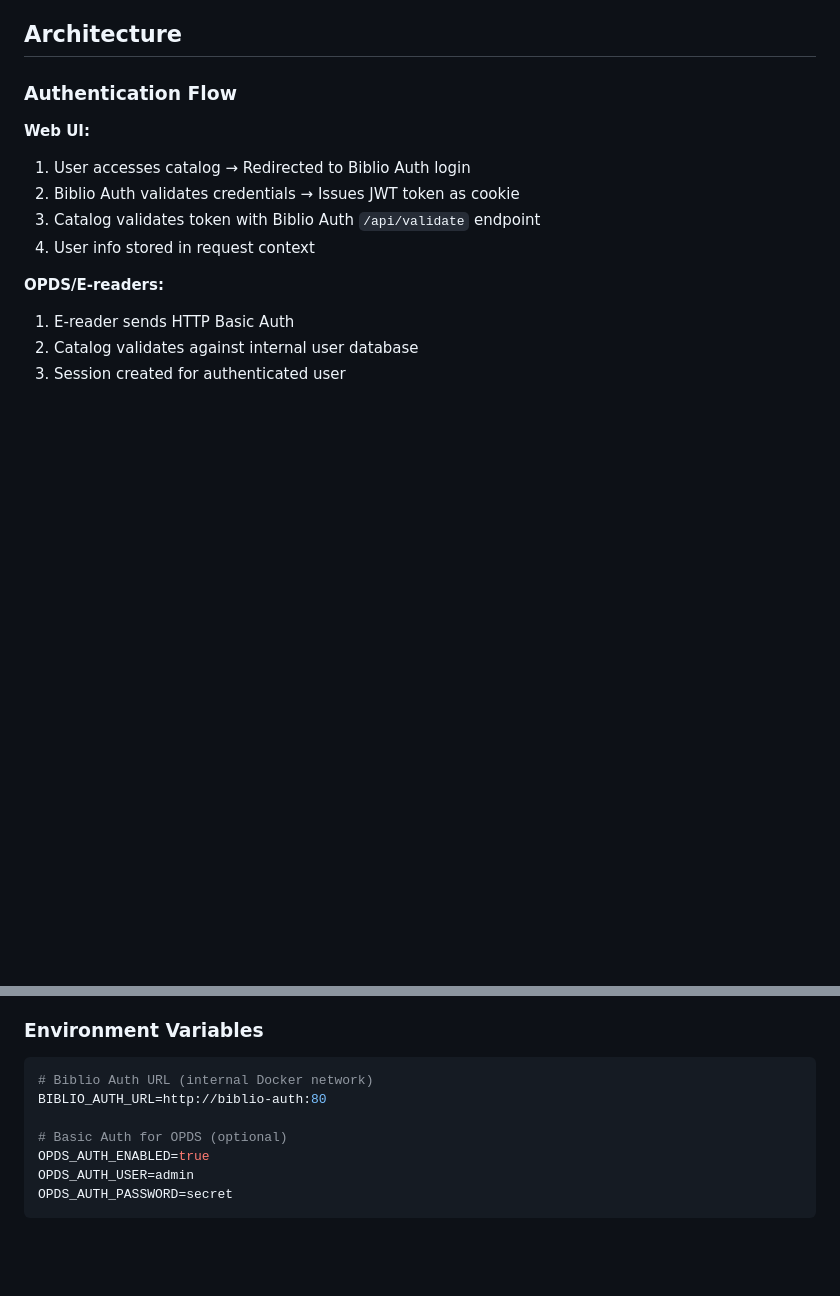
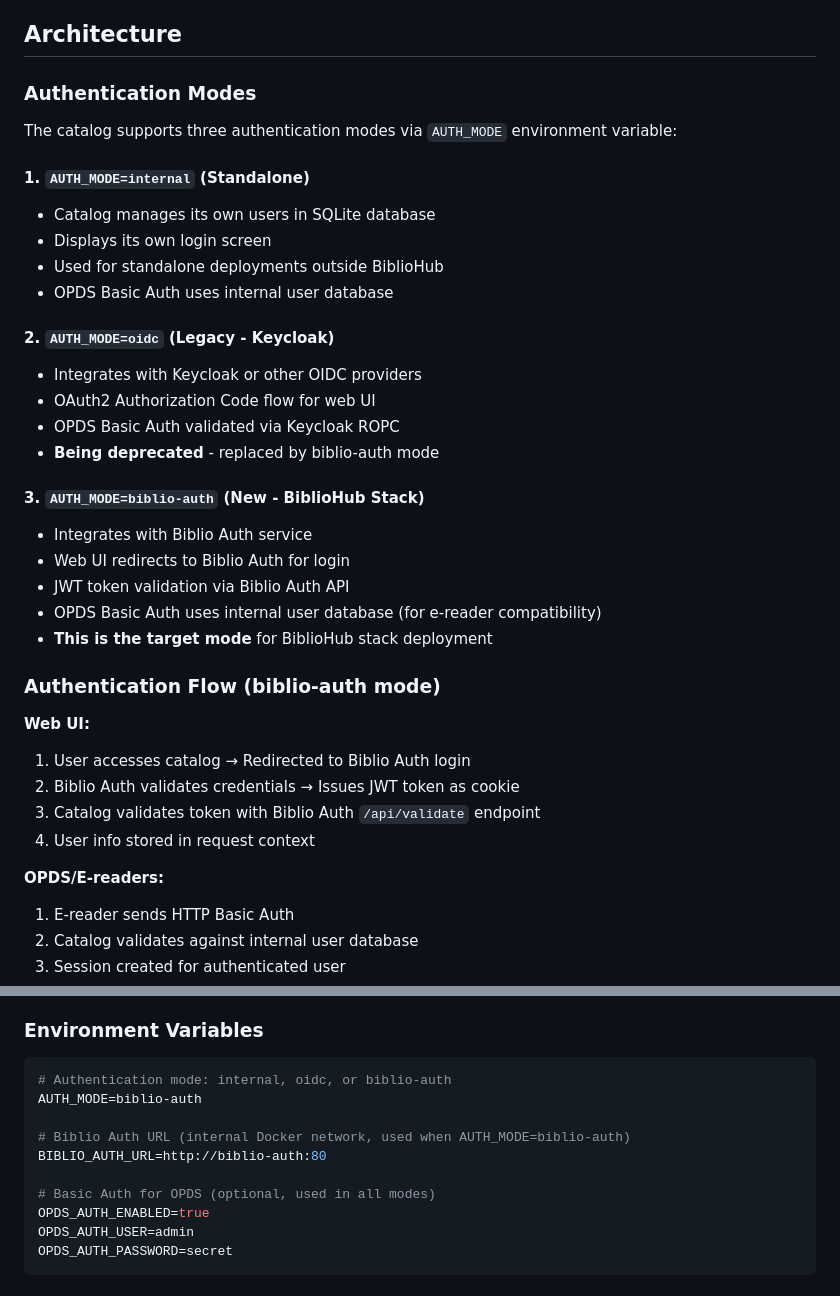
Before and after one commit to vpoluyaktov/biblio-ebooks-catalog, a Markdown page: BIBLIO_AUTH_INTEGRATION.md, 2 parts joined by grey strips. Drawn GitHub-style; blank space fills up the shorter version.

Commit message:
Document three auth modes: internal, oidc (legacy), biblio-auth (new)

````diff
--- a/BIBLIO_AUTH_INTEGRATION.md
+++ b/BIBLIO_AUTH_INTEGRATION.md
@@ -57,7 +57,30 @@ The following files need updates to work with the new auth manager:
 
 ## Architecture
 
-### Authentication Flow
+### Authentication Modes
+
+The catalog supports three authentication modes via `AUTH_MODE` environment variable:
+
+#### 1. `AUTH_MODE=internal` (Standalone)
+- Catalog manages its own users in SQLite database
+- Displays its own login screen
+- Used for standalone deployments outside BiblioHub
+- OPDS Basic Auth uses internal user database
+
+#### 2. `AUTH_MODE=oidc` (Legacy - Keycloak)
+- Integrates with Keycloak or other OIDC providers
+- OAuth2 Authorization Code flow for web UI
+- OPDS Basic Auth validated via Keycloak ROPC
+- **Being deprecated** - replaced by biblio-auth mode
+
+#### 3. `AUTH_MODE=biblio-auth` (New - BiblioHub Stack)
+- Integrates with Biblio Auth service
+- Web UI redirects to Biblio Auth for login
+- JWT token validation via Biblio Auth API
+- OPDS Basic Auth uses internal user database (for e-reader compatibility)
+- **This is the target mode** for BiblioHub stack deployment
+
+### Authentication Flow (biblio-auth mode)
 
 **Web UI:**
 1. User accesses catalog → Redirected to Biblio Auth login
@@ -73,10 +96,13 @@ The following files need updates to work with the new auth manager:
 ### Environment Variables
 
 ```bash
-# Biblio Auth URL (internal Docker network)
+# Authentication mode: internal, oidc, or biblio-auth
+AUTH_MODE=biblio-auth
+
+# Biblio Auth URL (internal Docker network, used when AUTH_MODE=biblio-auth)
 BIBLIO_AUTH_URL=http://biblio-auth:80
 
-# Basic Auth for OPDS (optional)
+# Basic Auth for OPDS (optional, used in all modes)
 OPDS_AUTH_ENABLED=true
 OPDS_AUTH_USER=admin
 OPDS_AUTH_PASSWORD=secret
````
